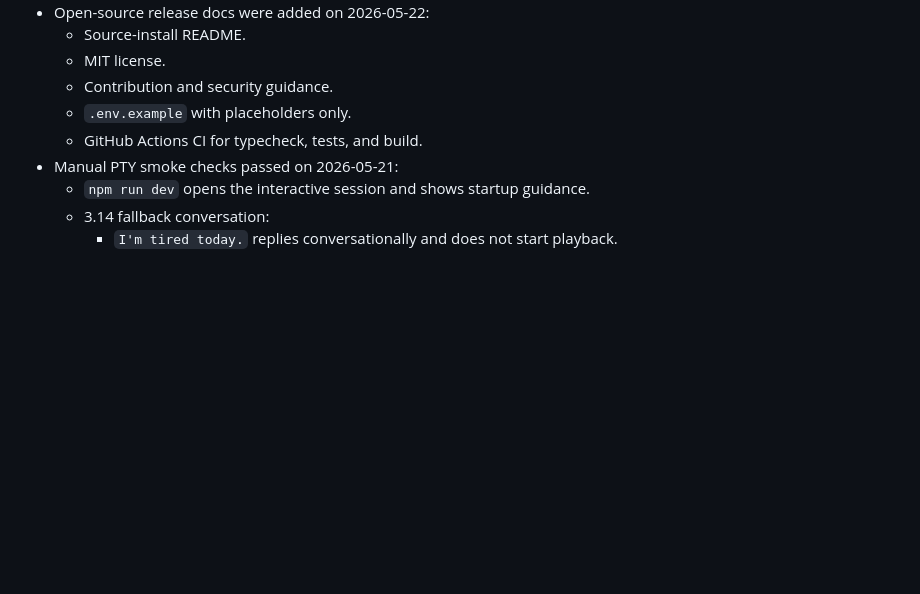
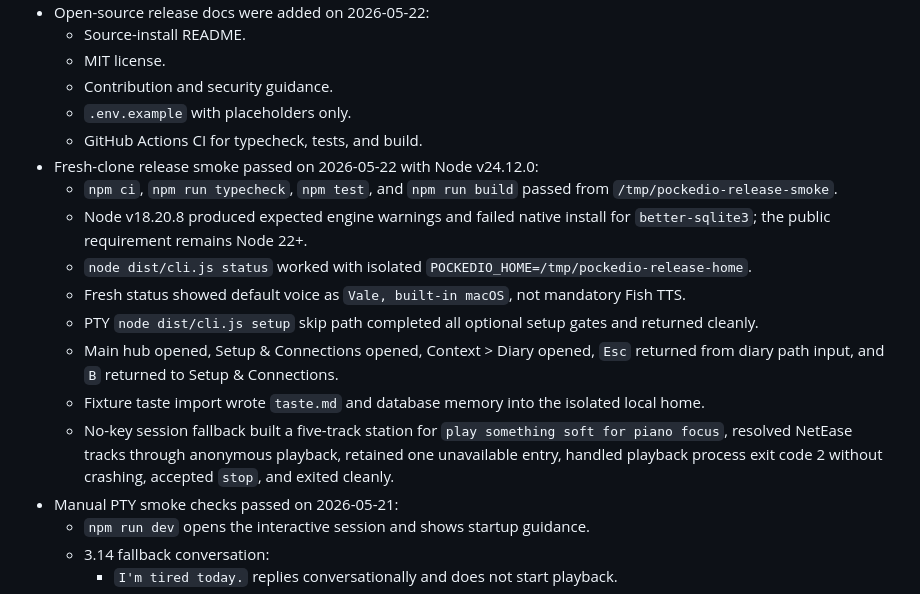
Before and after one commit to wyLeon/Pockedio, a Markdown page: docs/v1-acceptance.md, the part around the change. GitHub-like rendering; blank space fills up the shorter version.

Commit message:
Record fresh-clone release smoke

```diff
--- a/docs/v1-acceptance.md
+++ b/docs/v1-acceptance.md
@@ -108,6 +108,15 @@ Latest automated pass on 2026-05-22:
   - Contribution and security guidance.
   - `.env.example` with placeholders only.
   - GitHub Actions CI for typecheck, tests, and build.
+- Fresh-clone release smoke passed on 2026-05-22 with Node v24.12.0:
+  - `npm ci`, `npm run typecheck`, `npm test`, and `npm run build` passed from `/tmp/pockedio-release-smoke`.
+  - Node v18.20.8 produced expected engine warnings and failed native install for `better-sqlite3`; the public requirement remains Node 22+.
+  - `node dist/cli.js status` worked with isolated `POCKEDIO_HOME=/tmp/pockedio-release-home`.
+  - Fresh status showed default voice as `Vale, built-in macOS`, not mandatory Fish TTS.
+  - PTY `node dist/cli.js setup` skip path completed all optional setup gates and returned cleanly.
+  - Main hub opened, Setup & Connections opened, Context > Diary opened, `Esc` returned from diary path input, and `B` returned to Setup & Connections.
+  - Fixture taste import wrote `taste.md` and database memory into the isolated local home.
+  - No-key session fallback built a five-track station for `play something soft for piano focus`, resolved NetEase tracks through anonymous playback, retained one unavailable entry, handled playback process exit code 2 without crashing, accepted `stop`, and exited cleanly.
 - Manual PTY smoke checks passed on 2026-05-21:
   - `npm run dev` opens the interactive session and shows startup guidance.
   - 3.14 fallback conversation:
```
